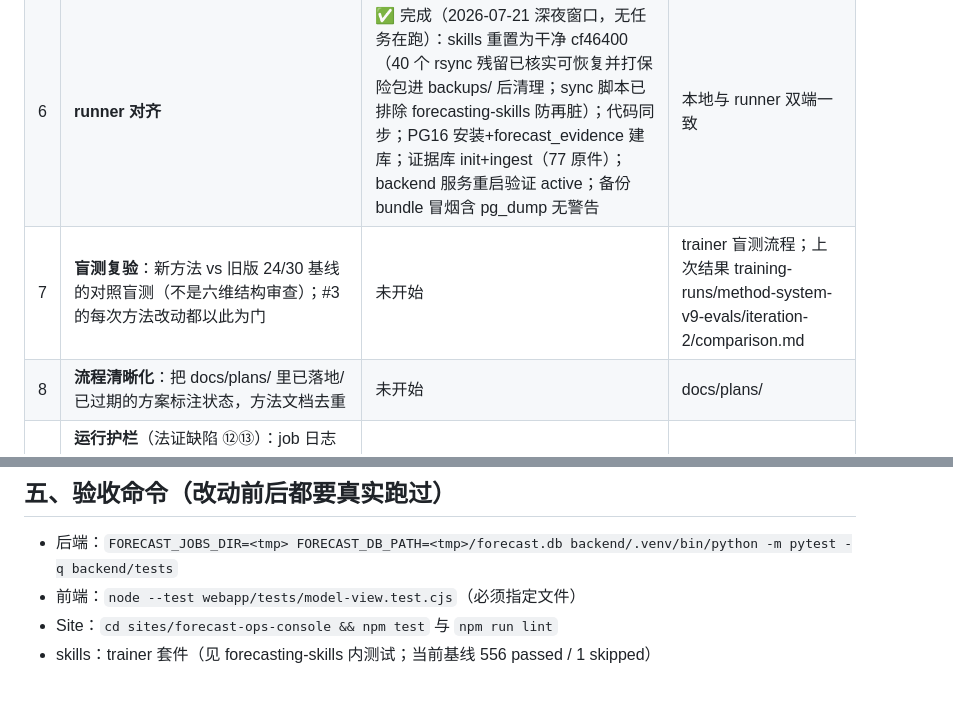
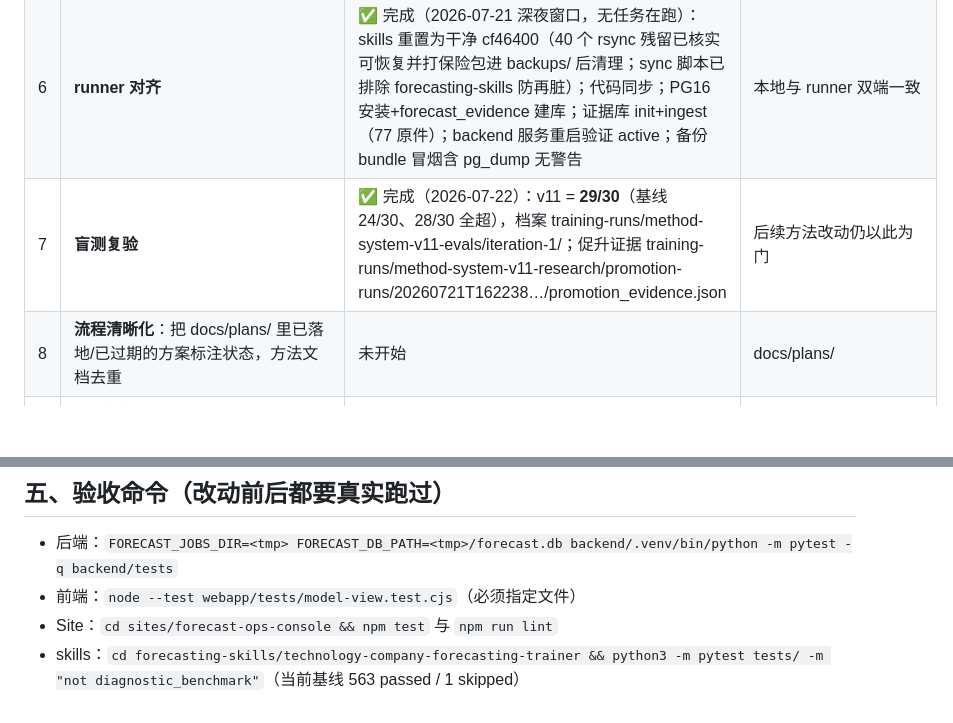
Before and after one commit to Crazybrain555/auto_earning_forcasting, a Markdown page: HANDOFF.md, 2 parts joined by grey strips. Rendered like a GitHub page; blank space fills up the shorter version.

```diff
--- a/HANDOFF.md
+++ b/HANDOFF.md
@@ -43,6 +43,6 @@
 | 5 | **前端适配**：webapp + Site console 渲染 scenario-set 新形态 | ✅ 全部完成：webapp 与 #4b 同批；Site console 已 sync:ui + 测试 142/142 + lint 干净，提交推送 `73860dd`，经 sites-hosting 流程公开部署为**平台 Version 17**（用户批准），线上实测 `app.js?v=20260721-v13` 加载、MRVL 卡片恢复已交付估值（基准 $213 三值条），污染数据消失 | sites/forecast-ops-console |
 | 6 | **runner 对齐** | ✅ 完成（2026-07-21 深夜窗口，无任务在跑）：skills 重置为干净 cf46400（40 个 rsync 残留已核实可恢复并打保险包进 backups/ 后清理；sync 脚本已排除 forecasting-skills 防再脏）；代码同步；PG16 安装+forecast_evidence 建库；证据库 init+ingest（77 原件）；backend 服务重启验证 active；备份 bundle 冒烟含 pg_dump 无警告 | 本地与 runner 双端一致 |
-| 7 | **盲测复验**：新方法 vs 旧版 24/30 基线的对照盲测（不是六维结构审查）；#3 的每次方法改动都以此为门 | 未开始 | trainer 盲测流程；上次结果 training-runs/method-system-v9-evals/iteration-2/comparison.md |
+| 7 | **盲测复验** | ✅ 完成（2026-07-22）：v11 = **29/30**（基线 24/30、28/30 全超），档案 training-runs/method-system-v11-evals/iteration-1/；促升证据 training-runs/method-system-v11-research/promotion-runs/20260721T162238…/promotion_evidence.json | 后续方法改动仍以此为门 |
 | 8 | **流程清晰化**：把 docs/plans/ 里已落地/已过期的方案标注状态，方法文档去重 | 未开始 | docs/plans/ |
 | 9 | **运行护栏**（法证缺陷 ⑫⑬）：job 日志体量护栏（截断/大 diff 折叠）；长跑 job 的检查点/续跑评估；codex 引擎侧全量回显与 compaction 问题主要靠 #3 工件瘦身缓解 | 未开始 | backend/app/jobs.py（注意与任务队列改动接力） |
 
@@ -75,4 +75,4 @@
 - 后端：`FORECAST_JOBS_DIR=<tmp> FORECAST_DB_PATH=<tmp>/forecast.db backend/.venv/bin/python -m pytest -q backend/tests`
 - 前端：`node --test webapp/tests/model-view.test.cjs`（必须指定文件）
 - Site：`cd sites/forecast-ops-console && npm test` 与 `npm run lint`
-- skills：trainer 套件（见 forecasting-skills 内测试；当前基线 556 passed / 1 skipped）
+- skills：`cd forecasting-skills/technology-company-forecasting-trainer && python3 -m pytest tests/ -m "not diagnostic_benchmark"`（当前基线 563 passed / 1 skipped）
```
Also changed, not shown: other parts of HANDOFF.md (+4 -4 lines).
